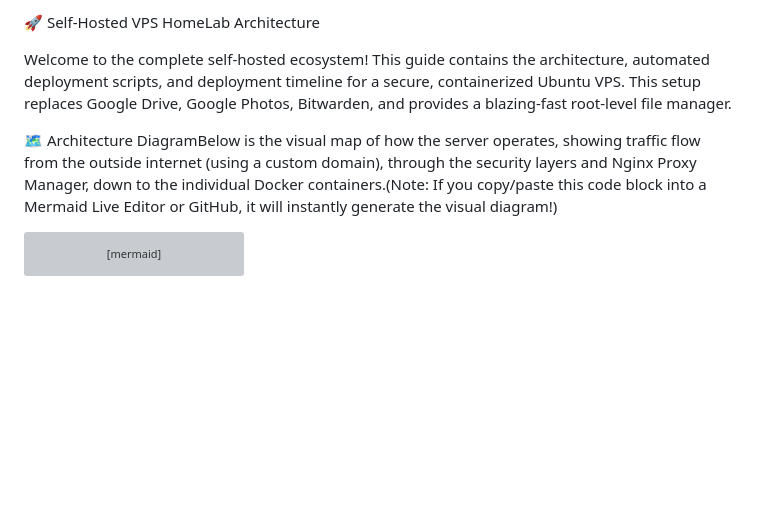
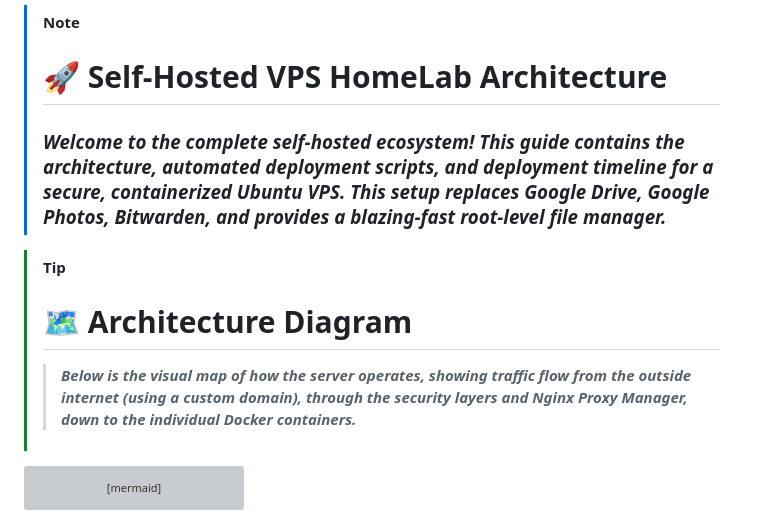
Before and after one commit to ulyweb/vps, a Markdown page: VPS-Template.md, the part around one of its changes. Drawn GitHub-style; blank space fills up the shorter version; grey boxes are pictures that could not be loaded.

````diff
--- a/VPS-Template.md
+++ b/VPS-Template.md
@@ -1,8 +1,11 @@
-🚀 Self-Hosted VPS HomeLab Architecture
+> [!NOTE]
+> # 🚀 Self-Hosted VPS HomeLab Architecture
+> ### ***Welcome to the complete self-hosted ecosystem! This guide contains the architecture, automated deployment scripts, and deployment timeline for a secure, containerized Ubuntu VPS. This setup replaces Google Drive, Google Photos, Bitwarden, and provides a blazing-fast root-level file manager.***
 
-Welcome to the complete self-hosted ecosystem! This guide contains the architecture, automated deployment scripts, and deployment timeline for a secure, containerized Ubuntu VPS. This setup replaces Google Drive, Google Photos, Bitwarden, and provides a blazing-fast root-level file manager.
 
-🗺️ Architecture DiagramBelow is the visual map of how the server operates, showing traffic flow from the outside internet (using a custom domain), through the security layers and Nginx Proxy Manager, down to the individual Docker containers.(Note: If you copy/paste this code block into a Mermaid Live Editor or GitHub, it will instantly generate the visual diagram!)
+> [!tip]
+> # 🗺️ Architecture Diagram
+>> ***Below is the visual map of how the server operates, showing traffic flow from the outside internet (using a custom domain), through the security layers and Nginx Proxy Manager, down to the individual Docker containers.***
 
 ```mermaid
 graph TD
````
Also changed, not shown: other parts of VPS-Template.md (+26 -1 lines).
